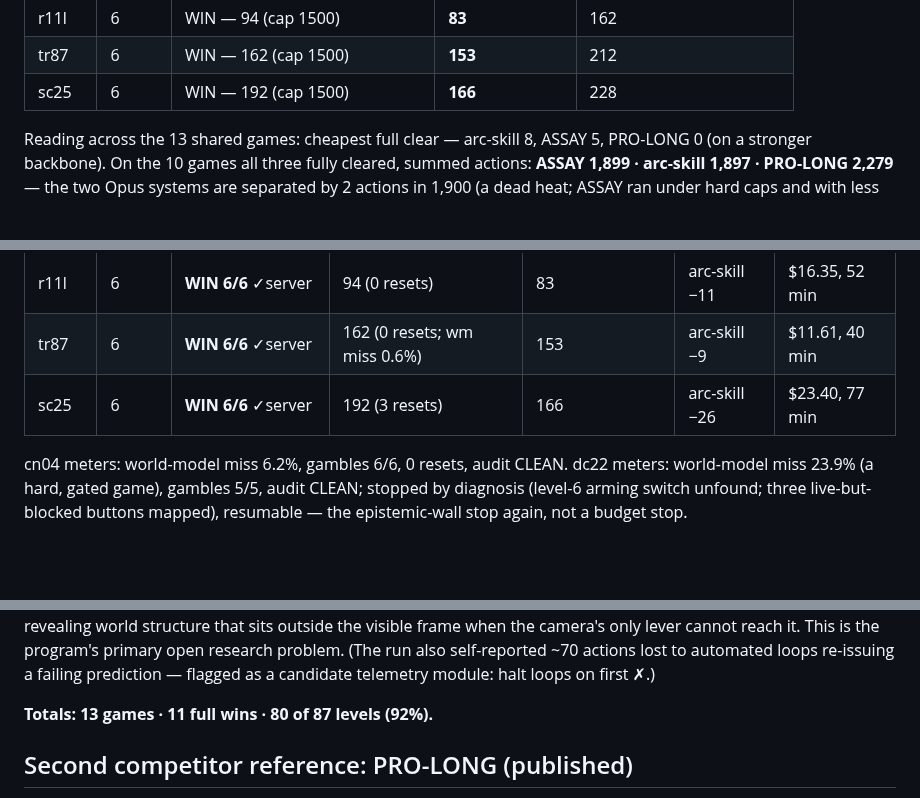
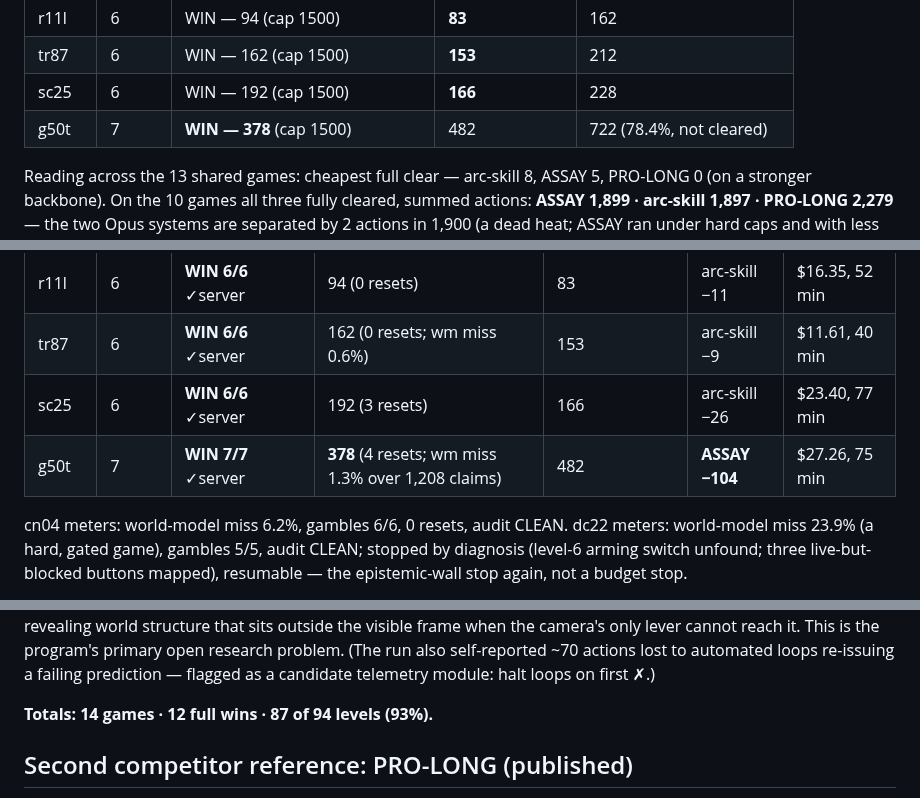
Before and after one commit to arjmandi/assay, a Markdown page: bench/arcagi/RESULTS.md, 3 parts joined by grey strips. Rendered like a GitHub page; blank space fills up the shorter version.

Commit message:
bench/arcagi: g50t WIN 7/7 in 378 ($27.26, server-verified) — cheapest clear by 104 actions vs competitor 482; PRO-LONG never cleared it; record 14 games, 12 wins, 87/94 (93%)

```diff
--- a/bench/arcagi/RESULTS.md
+++ b/bench/arcagi/RESULTS.md
@@ -40,6 +40,7 @@ clear of that game across the three systems.
 | r11l | 6 | WIN — 94 (cap 1500) | **83** | 162 |
 | tr87 | 6 | WIN — 162 (cap 1500) | **153** | 212 |
 | sc25 | 6 | WIN — 192 (cap 1500) | **166** | 228 |
+| g50t | 7 | **WIN — 378** (cap 1500) | 482 | 722 (78.4%, not cleared) |
 
 Reading across the 13 shared games: cheapest full clear — arc-skill 8, ASSAY
 5, PRO-LONG 0 (on a stronger backbone). On the 10 games all three fully
@@ -60,6 +61,7 @@ than PRO-LONG on 9 of 10 (tn36 the exception).
 | r11l | 6 | **WIN 6/6** ✓server | 94 (0 resets) | 83 | arc-skill −11 | $16.35, 52 min |
 | tr87 | 6 | **WIN 6/6** ✓server | 162 (0 resets; wm miss 0.6%) | 153 | arc-skill −9 | $11.61, 40 min |
 | sc25 | 6 | **WIN 6/6** ✓server | 192 (3 resets) | 166 | arc-skill −26 | $23.40, 77 min |
+| g50t | 7 | **WIN 7/7** ✓server | **378** (4 resets; wm miss 1.3% over 1,208 claims) | 482 | **ASSAY −104** | $27.26, 75 min |
 
 cn04 meters: world-model miss 6.2%, gambles 6/6, 0 resets, audit CLEAN.
 dc22 meters: world-model miss 23.9% (a hard, gated game), gambles 5/5, audit
@@ -80,7 +82,7 @@ This is the program's primary open research problem. (The run also
 self-reported ~70 actions lost to automated loops re-issuing a failing
 prediction — flagged as a candidate telemetry module: halt loops on first ✗.)
 
-**Totals: 13 games · 11 full wins · 80 of 87 levels (92%).**
+**Totals: 14 games · 12 full wins · 87 of 94 levels (93%).**
 
 ## Second competitor reference: PRO-LONG (published)
 
```
